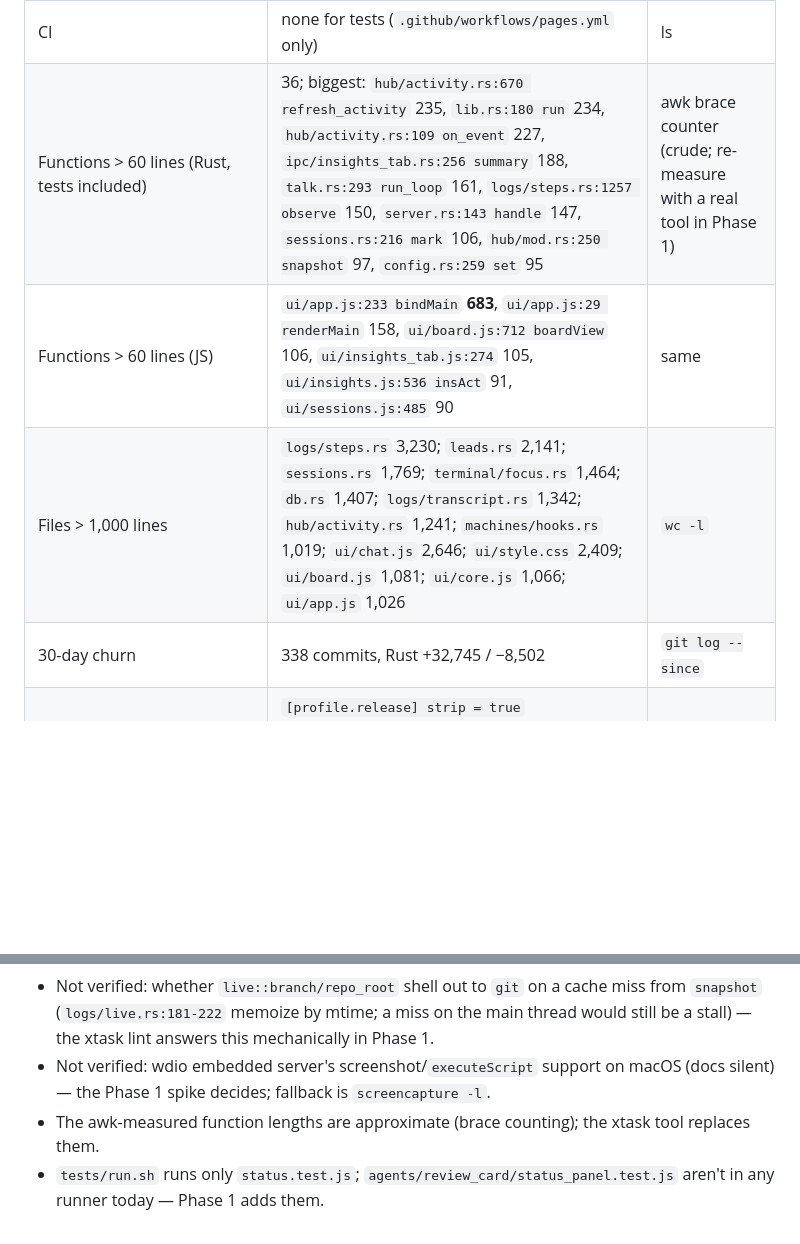
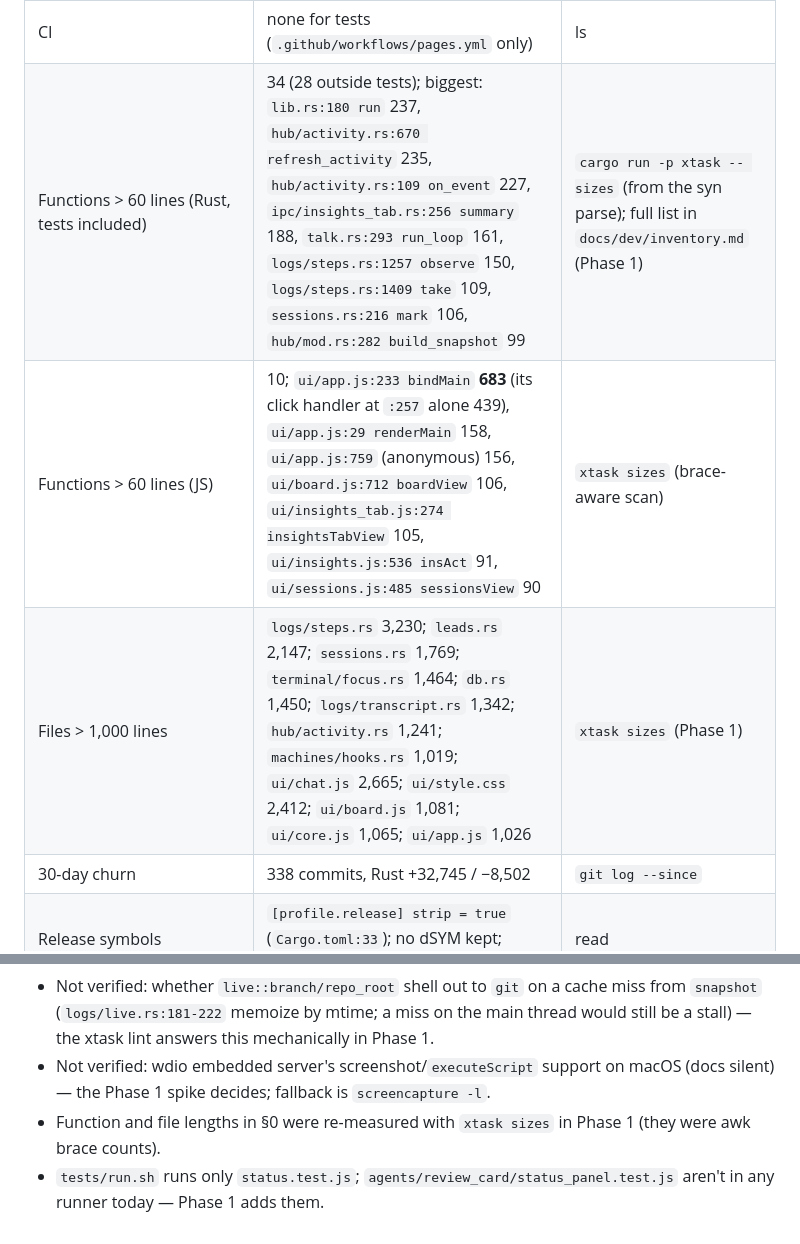
Before and after one commit to spacegrowth/cue, a Markdown page: docs/dev/stability-plan.md, 2 parts joined by grey strips. Rendered like a GitHub page; blank space fills up the shorter version.

Commit message:
Stability plan: function and file sizes measured by xtask, not awk
Co-Authored-By: Claude Opus 5.5 <noreply@anthropic.com>
Claude-Session: https://claude.ai/code/session_01We9D8zNauzwSzcU9UWspTN

```diff
--- a/docs/dev/stability-plan.md
+++ b/docs/dev/stability-plan.md
@@ -23,9 +23,9 @@ Every number below was measured on that tree; "unverified" marks what wasn't.
 | Node tests (`tests/*.test.js`) | 4 files; `tests/run.sh` runs only `status.test.js` | read `run.sh` |
 | `tests/preview.html` fake-bridge coverage | 69 of 135 commands have a fake | grep `cmd ===` |
 | CI | none for tests (`.github/workflows/pages.yml` only) | ls |
-| Functions > 60 lines (Rust, tests included) | 36; biggest: `hub/activity.rs:670 refresh_activity` 235, `lib.rs:180 run` 234, `hub/activity.rs:109 on_event` 227, `ipc/insights_tab.rs:256 summary` 188, `talk.rs:293 run_loop` 161, `logs/steps.rs:1257 observe` 150, `server.rs:143 handle` 147, `sessions.rs:216 mark` 106, `hub/mod.rs:250 snapshot` 97, `config.rs:259 set` 95 | awk brace counter (crude; re-measure with a real tool in Phase 1) |
-| Functions > 60 lines (JS) | `ui/app.js:233 bindMain` **683**, `ui/app.js:29 renderMain` 158, `ui/board.js:712 boardView` 106, `ui/insights_tab.js:274` 105, `ui/insights.js:536 insAct` 91, `ui/sessions.js:485` 90 | same |
-| Files > 1,000 lines | `logs/steps.rs` 3,230; `leads.rs` 2,141; `sessions.rs` 1,769; `terminal/focus.rs` 1,464; `db.rs` 1,407; `logs/transcript.rs` 1,342; `hub/activity.rs` 1,241; `machines/hooks.rs` 1,019; `ui/chat.js` 2,646; `ui/style.css` 2,409; `ui/board.js` 1,081; `ui/core.js` 1,066; `ui/app.js` 1,026 | `wc -l` |
+| Functions > 60 lines (Rust, tests included) | 34 (28 outside tests); biggest: `lib.rs:180 run` 237, `hub/activity.rs:670 refresh_activity` 235, `hub/activity.rs:109 on_event` 227, `ipc/insights_tab.rs:256 summary` 188, `talk.rs:293 run_loop` 161, `logs/steps.rs:1257 observe` 150, `logs/steps.rs:1409 take` 109, `sessions.rs:216 mark` 106, `hub/mod.rs:282 build_snapshot` 99 | `cargo run -p xtask -- sizes` (from the syn parse); full list in `docs/dev/inventory.md` (Phase 1) |
+| Functions > 60 lines (JS) | 10; `ui/app.js:233 bindMain` **683** (its click handler at `:257` alone 439), `ui/app.js:29 renderMain` 158, `ui/app.js:759` (anonymous) 156, `ui/board.js:712 boardView` 106, `ui/insights_tab.js:274 insightsTabView` 105, `ui/insights.js:536 insAct` 91, `ui/sessions.js:485 sessionsView` 90 | `xtask sizes` (brace-aware scan) |
+| Files > 1,000 lines | `logs/steps.rs` 3,230; `leads.rs` 2,147; `sessions.rs` 1,769; `terminal/focus.rs` 1,464; `db.rs` 1,450; `logs/transcript.rs` 1,342; `hub/activity.rs` 1,241; `machines/hooks.rs` 1,019; `ui/chat.js` 2,665; `ui/style.css` 2,412; `ui/board.js` 1,081; `ui/core.js` 1,065; `ui/app.js` 1,026 | `xtask sizes` (Phase 1) |
 | 30-day churn | 338 commits, Rust +32,745 / −8,502 | `git log --since` |
 | Release symbols | `[profile.release] strip = true` (`Cargo.toml:33`); no dSYM kept; `scripts/release.sh:79` remaps paths | read |
 
@@ -387,6 +387,6 @@ Total ≈ 33 executor-days; with 3 parallel executors ≈ 3 weeks wall-clock, Ph
   lint answers this mechanically in Phase 1.
 - Not verified: wdio embedded server's screenshot/`executeScript` support on macOS (docs silent) — the Phase 1
   spike decides; fallback is `screencapture -l`.
-- The awk-measured function lengths are approximate (brace counting); the xtask tool replaces them.
+- Function and file lengths in §0 were re-measured with `xtask sizes` in Phase 1 (they were awk brace counts).
 - `tests/run.sh` runs only `status.test.js`; `agents/review_card/status_panel.test.js` aren't in any runner
   today — Phase 1 adds them.
```
